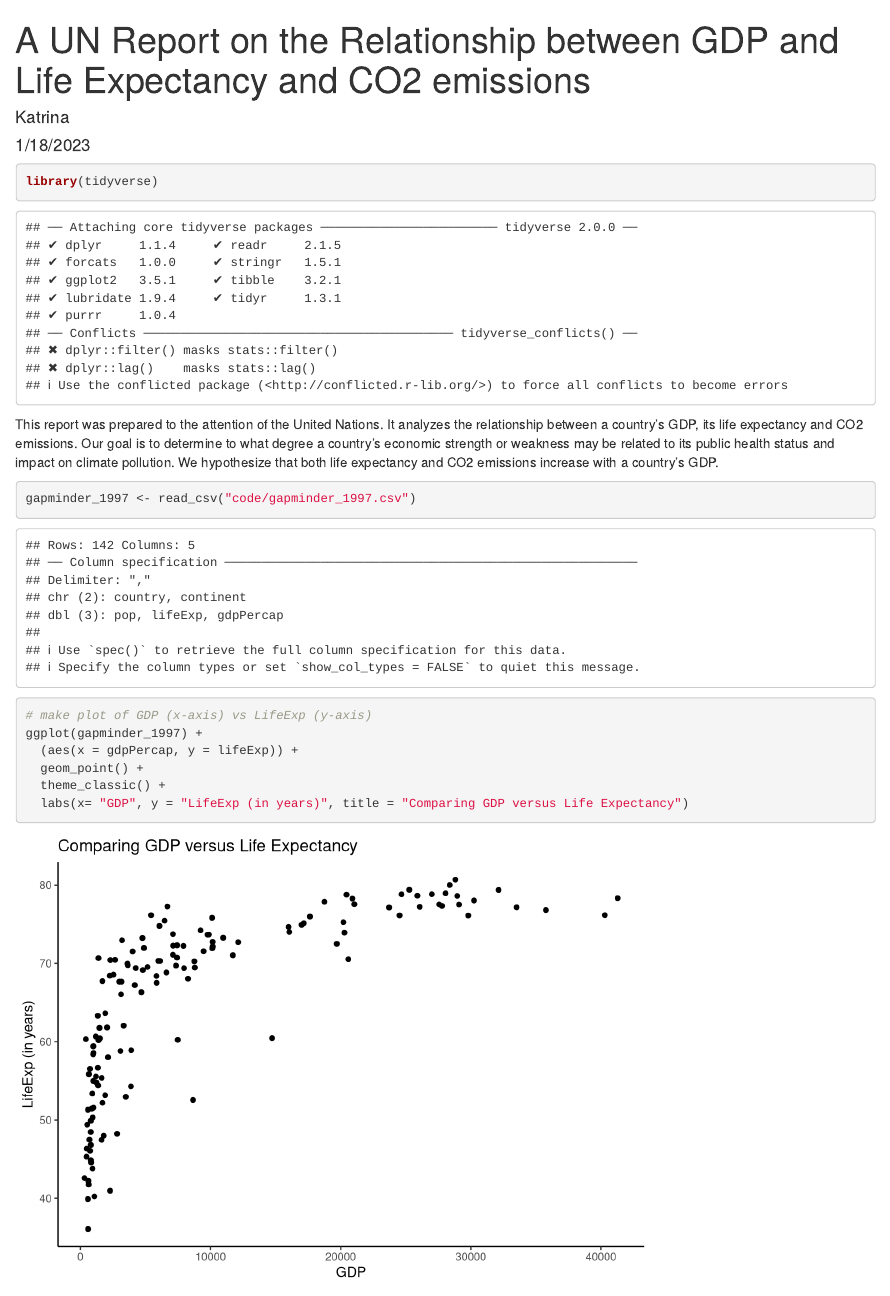
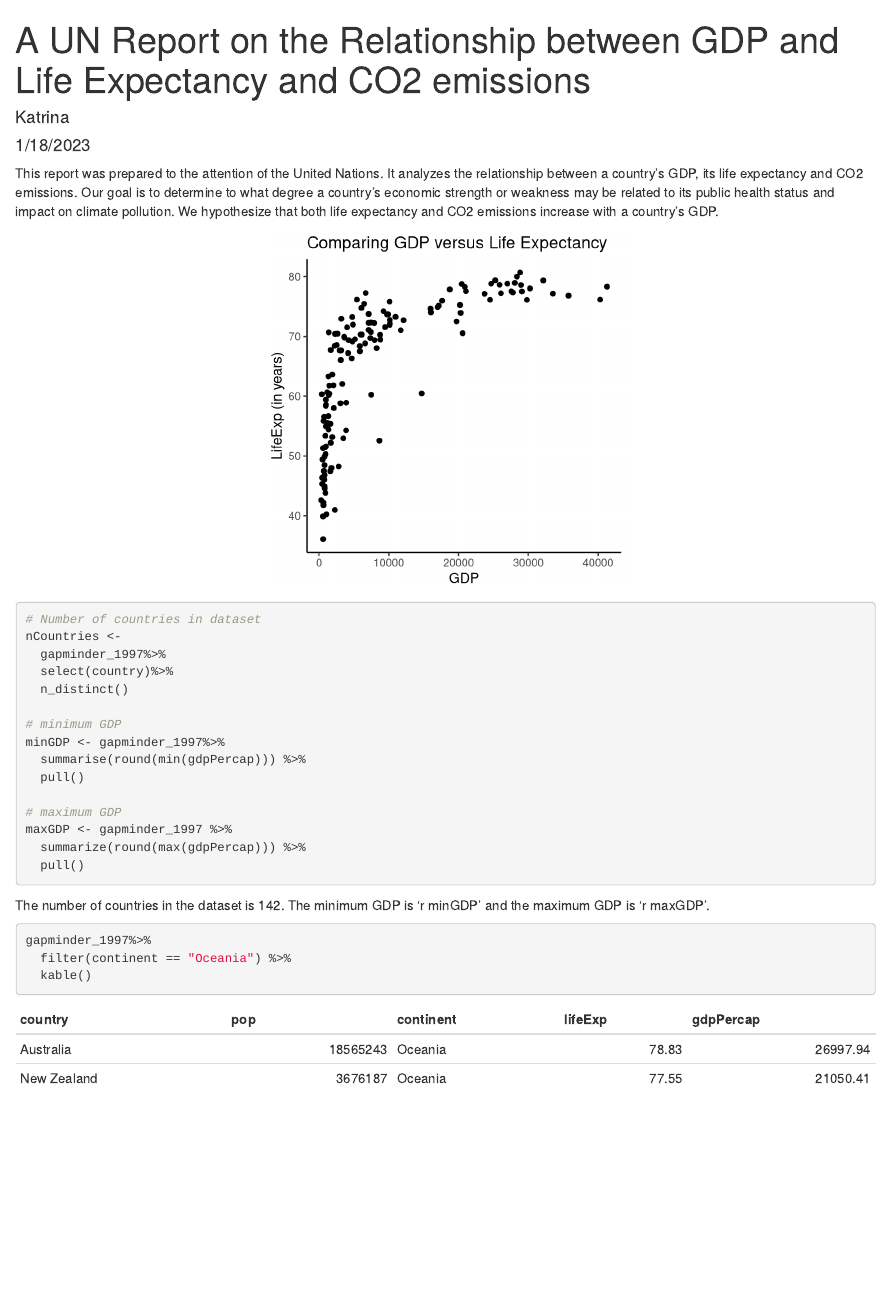
Before and after one commit to kcallan22/un-report, an R Markdown document (reports/gapminder_report.rmd): the page in a window 1100 px wide, from its top. Rendered offline with R 4.5, knitr and Pandoc, with nearby package versions.

Commit message:
Adding GDP reports

````diff
--- a/reports/gapminder_report.rmd
+++ b/reports/gapminder_report.rmd
@@ -9,5 +11,5 @@ output: html_document
 knitr::opts_chunk$set(echo = TRUE)
 ```
 
-```{r load-packages}
+```{r load-packages, include=FALSE}
 library(tidyverse)
@@ -15,15 +18,51 @@ library(tidyverse)
 
 This report was prepared to the attention of the United Nations. It analyzes the relationship between a country's GDP, its life expectancy and CO2 emissions. Our goal is to determine to what degree a country’s economic strength or weakness may be related to its public health status and impact on climate pollution. We hypothesize that both life expectancy and CO2 emissions increase with a country's GDP.
 
-```{r read-data}
+```{r read-data, include=FALSE}
 gapminder_1997 <- read_csv("code/gapminder_1997.csv")
 ```
 
-```{r gdp -lifeExp-1997-plot}
+```{r gdp -lifeExp-1997-plot, echo=FALSE, fig.align='center', fig.width=4, fig.height=4}
 # make plot of GDP (x-axis) vs LifeExp (y-axis)
 ggplot(gapminder_1997) +
   (aes(x = gdpPercap, y = lifeExp)) +
   geom_point() +
   theme_classic() +
   labs(x= "GDP", y = "LifeExp (in years)", title = "Comparing GDP versus Life Expectancy")
+
+
+
+```{r basic-country-stats}
+# Number of countries in dataset
+nCountries <-
+  gapminder_1997%>%
+  select(country)%>%
+  n_distinct()
+
+# minimum GDP
+minGDP <- gapminder_1997%>%
+  summarise(round(min(gdpPercap))) %>%
+  pull()
+
+# maximum GDP
+maxGDP <- gapminder_1997 %>%
+  summarize(round(max(gdpPercap))) %>%
+  pull()
+
 ```
+
+The number of countries in the dataset is `r nCountries`.
+The minimum GDP is 'r minGDP' and the maximum GDP is 'r maxGDP'.
+
+
+
+
+
+
+```{r table}
+gapminder_1997%>%
+  filter(continent == "Oceania") %>%
+  kable()
+
+
+```
````
Also changed, not shown: reports/gapminder_report.html, reports/gapminder_report.rmd (3 more changed lines).
